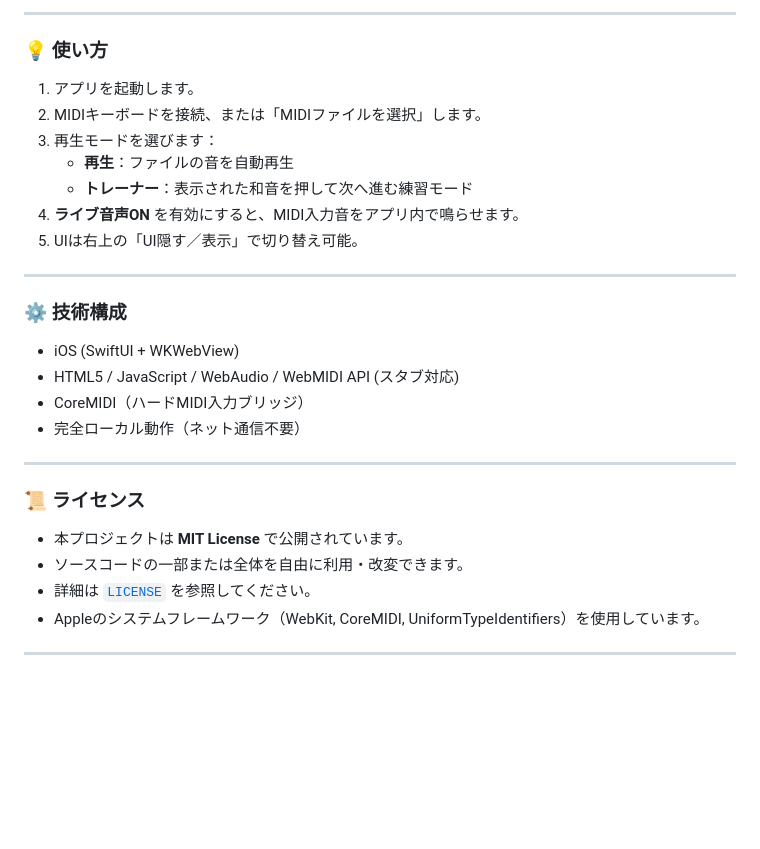
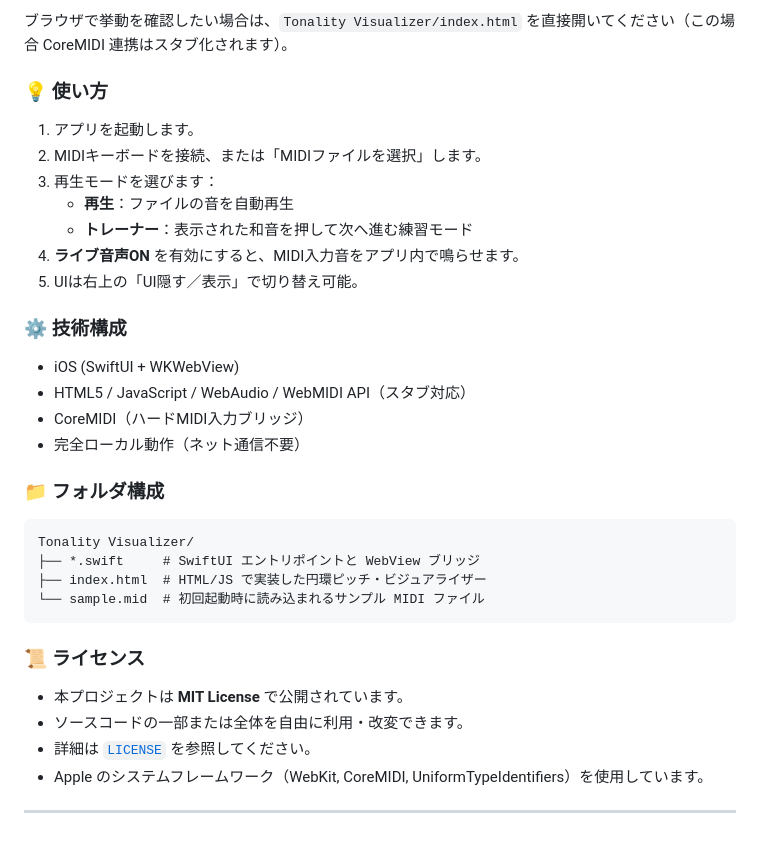
Before and after one commit to early277/tonality-visualizer, a Markdown page: README.md, the part around one of its changes. Rendered like a GitHub page; blank space fills up the shorter version.

````diff
--- a/README.md
+++ b/README.md
@@ -73,5 +86,5 @@ It reacts to **MIDI input** or **MIDI files**, allowing you to *see* harmony and
 
----
+ブラウザで挙動を確認したい場合は、`Tonality Visualizer/index.html` を直接開いてください（この場合 CoreMIDI 連携はスタブ化されます）。
 
 ### 💡 使い方
 
@@ -83,22 +96,27 @@ It reacts to **MIDI input** or **MIDI files**, allowing you to *see* harmony and
 4. **ライブ音声ON** を有効にすると、MIDI入力音をアプリ内で鳴らせます。
 5. UIは右上の「UI隠す／表示」で切り替え可能。
 
----
-
 ### ⚙️ 技術構成
 
 - iOS (SwiftUI + WKWebView)
-- HTML5 / JavaScript / WebAudio / WebMIDI API (スタブ対応)
+- HTML5 / JavaScript / WebAudio / WebMIDI API（スタブ対応）
 - CoreMIDI（ハードMIDI入力ブリッジ）
 - 完全ローカル動作（ネット通信不要）
 
----
+### 📁 フォルダ構成
+
+```
+Tonality Visualizer/
+├── *.swift     # SwiftUI エントリポイントと WebView ブリッジ
+├── index.html  # HTML/JS で実装した円環ピッチ・ビジュアライザー
+└── sample.mid  # 初回起動時に読み込まれるサンプル MIDI ファイル
+```
 
 ### 📜 ライセンス
 
 - 本プロジェクトは **MIT License** で公開されています。
 - ソースコードの一部または全体を自由に利用・改変できます。
 - 詳細は [`LICENSE`](./LICENSE) を参照してください。
-- Appleのシステムフレームワーク（WebKit, CoreMIDI, UniformTypeIdentifiers）を使用しています。
+- Apple のシステムフレームワーク（WebKit, CoreMIDI, UniformTypeIdentifiers）を使用しています。
 
 ---
````
Also changed, not shown: other parts of README.md (+29 -16 lines).
